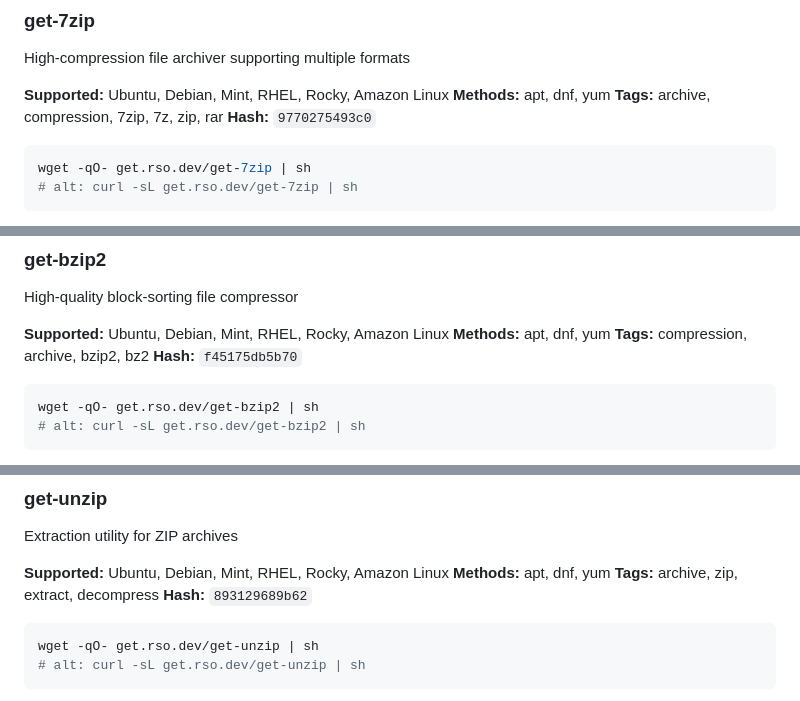
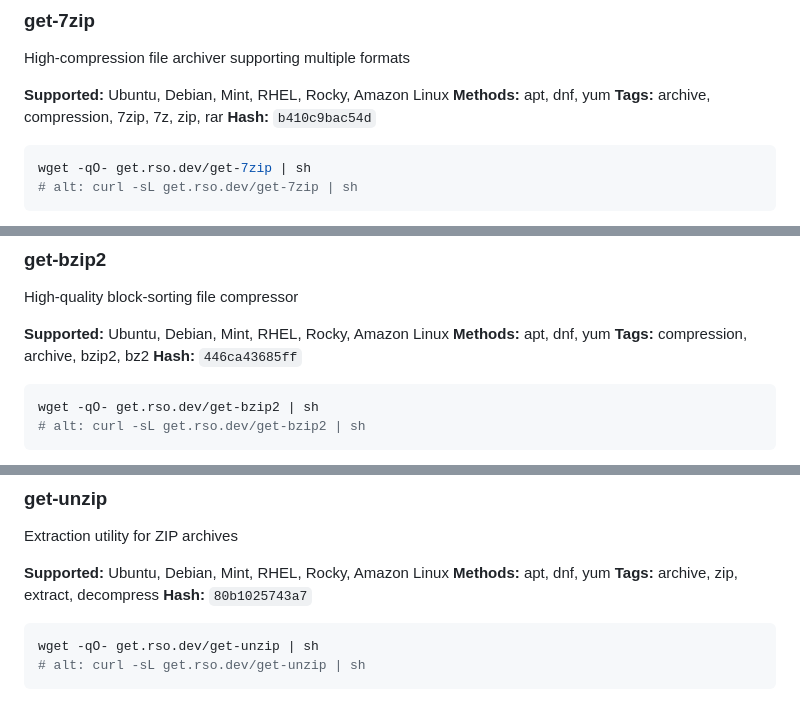
Before and after one commit to theorigamicorporation/get.rso.dev, a Markdown page: catalog.md, 3 parts joined by grey strips. GitHub-like rendering.

Commit message:
ci: update test results in catalog.md

````diff
--- a/catalog.md
+++ b/catalog.md
@@ -9,9 +9,9 @@ High-compression file archiver supporting multiple formats
 **Supported:** Ubuntu, Debian, Mint, RHEL, Rocky, Amazon Linux
 **Methods:** apt, dnf, yum
 **Tags:** archive, compression, 7zip, 7z, zip, rar
-**Hash:** `9770275493c0`
-
-<!-- tests:get-7zip hash:9770275493c0 amazonlinux-2023:pass debian-12:fail debian-13:pass rockylinux-rockylinux-10:pass rockylinux-rockylinux-9:pass ubuntu-22.04:fail ubuntu-24.04:pass ubuntu-25.04:pass -->
+**Hash:** `b410c9bac54d`
+
+<!-- tests:get-7zip hash:b410c9bac54d amazonlinux-2023:pass debian-12:fail debian-13:pass rockylinux-rockylinux-10:pass rockylinux-rockylinux-9:pass ubuntu-22.04:fail ubuntu-24.04:pass ubuntu-25.04:pass -->
 
 ```bash
 wget -qO- get.rso.dev/get-7zip | sh
@@ -45,9 +45,9 @@ High-quality block-sorting file compressor
 **Supported:** Ubuntu, Debian, Mint, RHEL, Rocky, Amazon Linux
 **Methods:** apt, dnf, yum
 **Tags:** compression, archive, bzip2, bz2
-**Hash:** `f45175db5b70`
-
-<!-- tests:get-bzip2 hash:f45175db5b70 amazonlinux-2023:pass debian-12:pass debian-13:pass rockylinux-rockylinux-10:pass rockylinux-rockylinux-9:pass ubuntu-22.04:pass ubuntu-24.04:pass ubuntu-25.04:pass -->
+**Hash:** `446ca43685ff`
+
+<!-- tests:get-bzip2 hash:446ca43685ff amazonlinux-2023:pass debian-12:pass debian-13:pass rockylinux-rockylinux-10:pass rockylinux-rockylinux-9:pass ubuntu-22.04:pass ubuntu-24.04:pass ubuntu-25.04:pass -->
 
 ```bash
 wget -qO- get.rso.dev/get-bzip2 | sh
@@ -81,9 +81,9 @@ Extraction utility for ZIP archives
 **Supported:** Ubuntu, Debian, Mint, RHEL, Rocky, Amazon Linux
 **Methods:** apt, dnf, yum
 **Tags:** archive, zip, extract, decompress
-**Hash:** `893129689b62`
-
-<!-- tests:get-unzip hash:893129689b62 amazonlinux-2023:pass debian-12:pass debian-13:pass rockylinux-rockylinux-10:pass rockylinux-rockylinux-9:pass ubuntu-22.04:pass ubuntu-24.04:pass ubuntu-25.04:pass -->
+**Hash:** `80b1025743a7`
+
+<!-- tests:get-unzip hash:80b1025743a7 amazonlinux-2023:pass debian-12:pass debian-13:pass rockylinux-rockylinux-10:pass rockylinux-rockylinux-9:pass ubuntu-22.04:pass ubuntu-24.04:pass ubuntu-25.04:pass -->
 
 ```bash
 wget -qO- get.rso.dev/get-unzip | sh
````
Also changed, not shown: other parts of catalog.md (+186 -186 lines).
